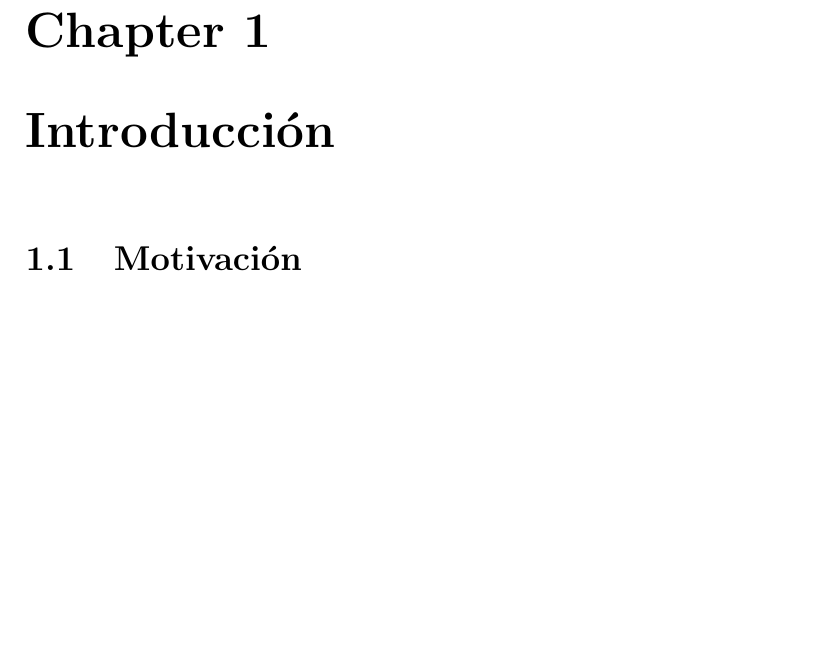
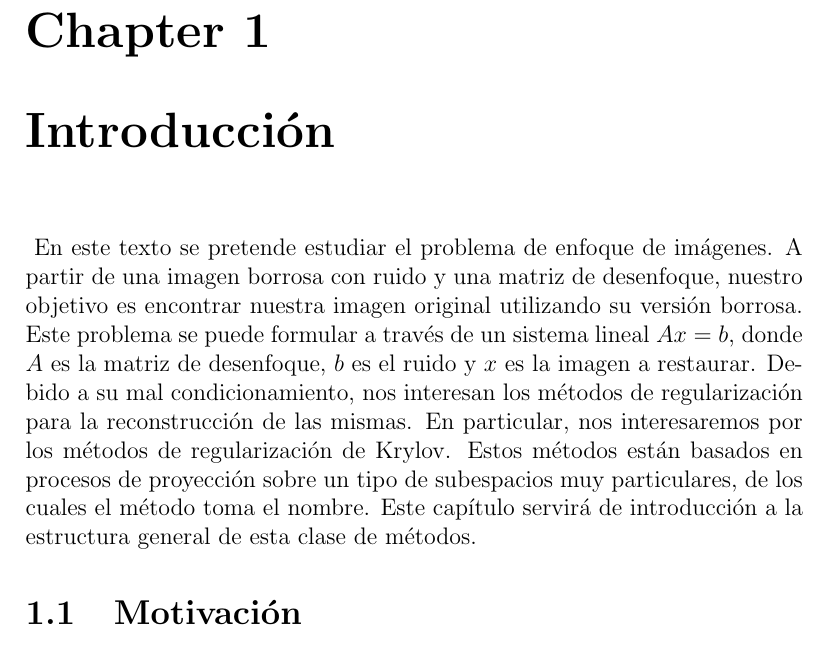
Before and after one commit to faustomartinez/trabajo-problemas-inversos, a LaTeX book (trabajo-final.tex): part of page 3 of 3, cut so that both start at the same text, the shorter picture padded with empty space. Compiled offline with pdfLaTeX.

Commit message:
intro by Jaz

```diff
--- a/trabajo-final.tex
+++ b/trabajo-final.tex
@@ -12,6 +12,7 @@
 
 
 	\chapter{Introducción}
+	\ En este texto se pretende estudiar el problema de enfoque de imágenes. A partir de una imagen borrosa con ruido y una matriz de desenfoque, nuestro objetivo es encontrar nuestra imagen original utilizando su versión borrosa. Este problema se puede formular a través de un sistema lineal $Ax = b$, donde $A$ es la matriz de desenfoque, $b$ es el ruido y $x$ es la imagen a restaurar. Debido a su mal condicionamiento, nos interesan los métodos de regularización para la reconstrucción de las mismas. En particular, nos interesaremos por los métodos de regularización de Krylov. Estos métodos están basados en procesos de proyección sobre un tipo de subespacios muy particulares, de los cuales el método toma el nombre. Este capítulo servirá de introducción a la estructura general de esta clase de métodos.
 
 	\section{Motivación}
 	Bla bla charla
```
Also changed, not shown: trabajo-final.pdf, 4 other files.
